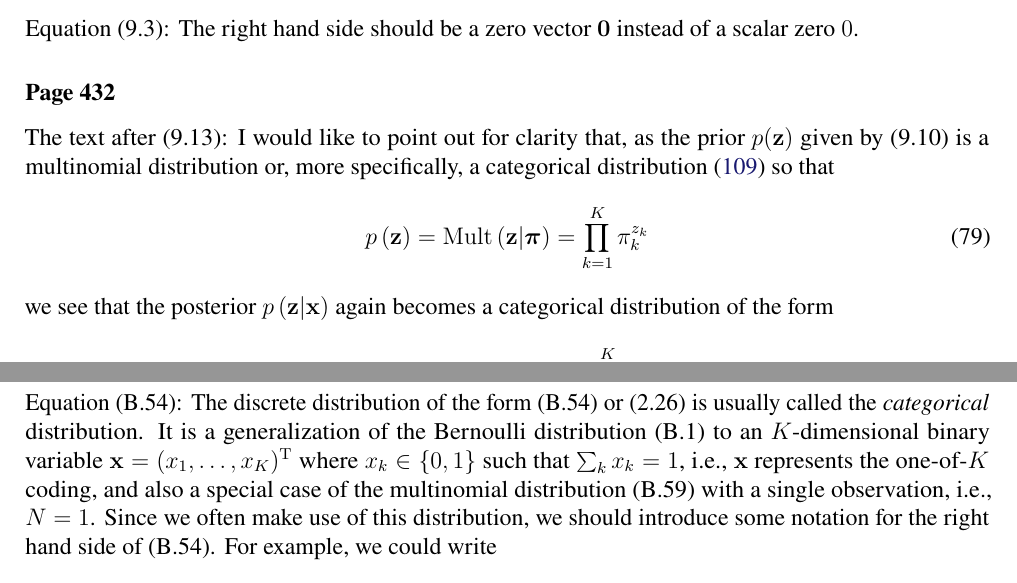
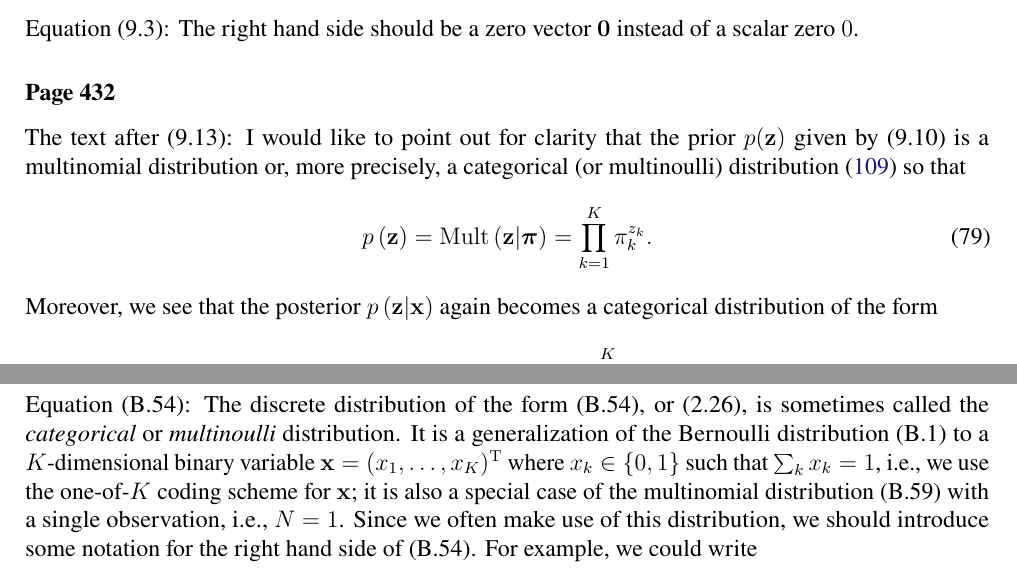
Before and after one commit to yousuketakada/prml_errata, a LaTeX document (prml_errata.tex): two parts of pages 13 and 22 of 32, joined at a grey line, cut so that both start at the same text. Compiled offline with pdfLaTeX.

Commit message:
Edit errata regarding categorical distribution

```diff
--- a/prml_errata.tex
+++ b/prml_errata.tex
@@ -982,14 +982,14 @@ The right hand side should be a zero vector~$\mathbf{0}$ instead of a scalar zer
 
 \erratum{Page~432}
 The text after (9.13):
-I would like to point out for clarity that, as the prior~$p(\mathbf{z})$ given by (9.10) is
-a multinomial distribution or, more specifically,
-a categorical distribution~\eqref{eq:categorical_distribution} so that
+I would like to point out for clarity that the prior~$p(\mathbf{z})$ given by (9.10) is
+a multinomial distribution or, more precisely,
+a categorical (or multinoulli) distribution~\eqref{eq:categorical_distribution} so that
 \begin{equation}
 p\left(\mathbf{z}\right) = \operatorname{Mult}\left(\mathbf{z}\middle|\bm{\pi}\right) =
-\prod_{k=1}^{K} \pi_k^{z_k}
-\end{equation}
-we see that the posterior~$p \left( \mathbf{z} \middle| \mathbf{x} \right)$ again becomes
+\prod_{k=1}^{K} \pi_k^{z_k} .
+\end{equation}
+Moreover, we see that the posterior~$p \left( \mathbf{z} \middle| \mathbf{x} \right)$ again becomes
 a categorical distribution of the form
 \begin{equation}
 p \left( \mathbf{z} \middle| \mathbf{x} \right) =
@@ -1557,13 +1557,13 @@ $\mathbf{x}$ in the right hand side should read $\mathbf{x}_{a}$.
 
 \erratum{Page~690}
 Equation~(B.54):
-The discrete distribution of the form~(B.54) or (2.26) is usually called
-the \emph{categorical} distribution.
-It is a generalization of the Bernoulli distribution~(B.1) to an $K$-dimensional binary
+The discrete distribution of the form~(B.54), or (2.26), is sometimes called
+the \emph{categorical} or \emph{multinoulli} distribution.
+It is a generalization of the Bernoulli distribution~(B.1) to a $K$-dimensional binary
 variable~$\mathbf{x} = (x_1, \dots, x_K)^{\operatorname{T}}$
 where $x_k \in \{0, 1\}$ such that $\sum_k x_k = 1$, i.e.,
-$\mathbf{x}$ represents the one-of-$K$ coding,
-and also a special case of the multinomial distribution~(B.59)
+we use the one-of-$K$ coding scheme for $\mathbf{x}$;
+it is also a special case of the multinomial distribution~(B.59)
 with a single observation, i.e., $N = 1$.
 Since we often make use of this distribution, we should introduce some notation for
 the right hand side of (B.54).
```
